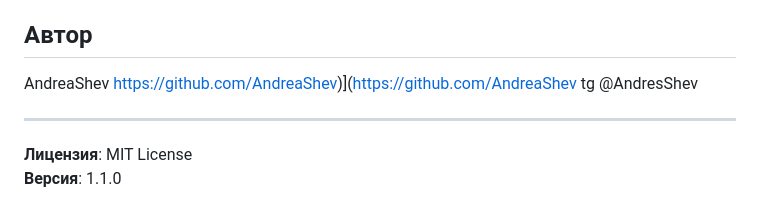
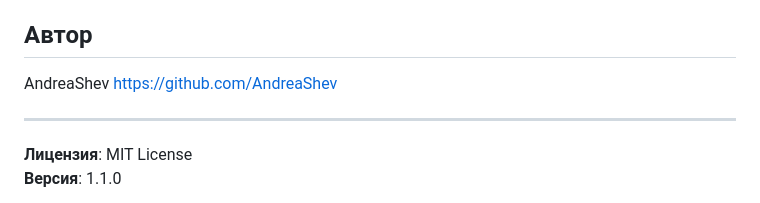
Before and after one commit to AndreaShev/SportSlider, a Markdown page: README.md, the part around the change. GitHub-like rendering.

```diff
--- a/README.md
+++ b/README.md
@@ -98,8 +98,7 @@ sportslider/
 
 ## Автор
 AndreaShev
-https://github.com/AndreaShev)](https://github.com/AndreaShev
-tg @AndresShev
+https://github.com/AndreaShev
 
 ---
 
```
